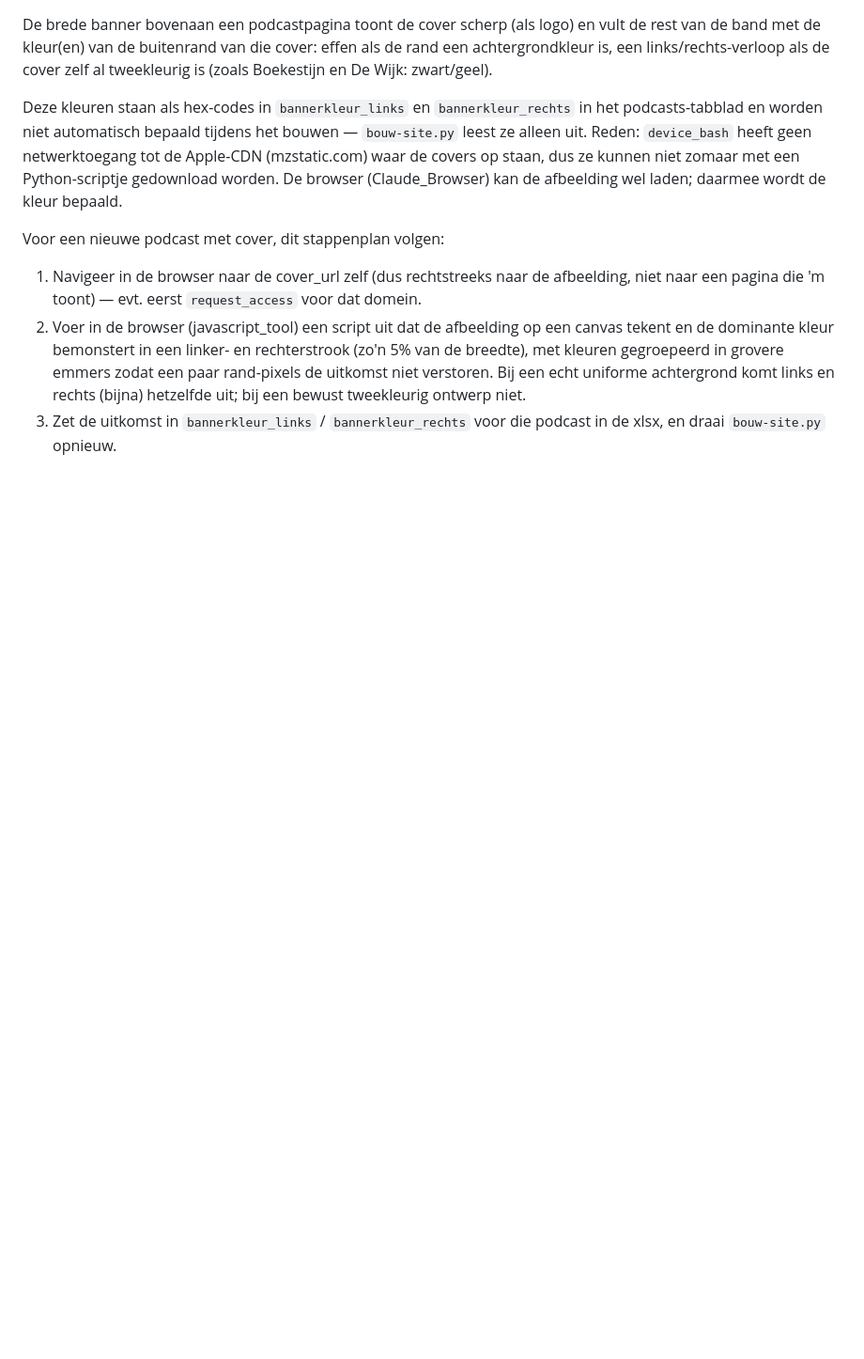
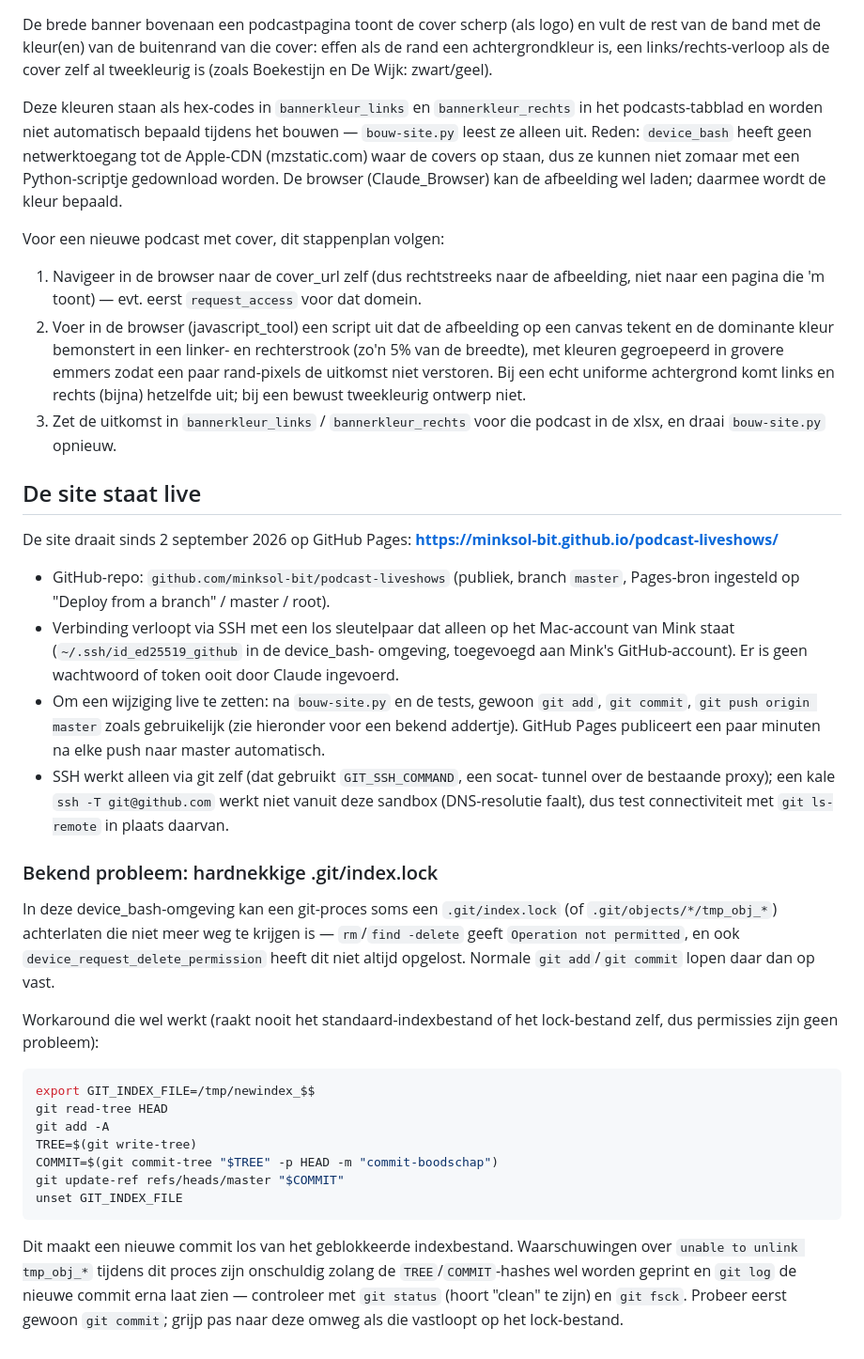
Before and after one commit to minksol-bit/podcast-liveshows, a Markdown page: CLAUDE.md, the part around the change. Shown at 94% size. Drawn GitHub-style; blank space fills up the shorter version.

Commit message:
Documenteer live-deploy en git-index.lock workaround
Co-Authored-By: Claude Sonnet 5 <noreply@anthropic.com>

````diff
--- a/CLAUDE.md
+++ b/CLAUDE.md
@@ -215,3 +215,52 @@ Voor een nieuwe podcast met cover, dit stappenplan volgen:
    uit; bij een bewust tweekleurig ontwerp niet.
 3. Zet de uitkomst in `bannerkleur_links` / `bannerkleur_rechts` voor die
    podcast in de xlsx, en draai `bouw-site.py` opnieuw.
+
+
+## De site staat live
+
+De site draait sinds 2 september 2026 op GitHub Pages:
+**https://minksol-bit.github.io/podcast-liveshows/**
+
+- GitHub-repo: `github.com/minksol-bit/podcast-liveshows` (publiek, branch
+  `master`, Pages-bron ingesteld op "Deploy from a branch" / master / root).
+- Verbinding verloopt via SSH met een los sleutelpaar dat alleen op het
+  Mac-account van Mink staat (`~/.ssh/id_ed25519_github` in de device_bash-
+  omgeving, toegevoegd aan Mink's GitHub-account). Er is geen wachtwoord of
+  token ooit door Claude ingevoerd.
+- Om een wijziging live te zetten: na `bouw-site.py` en de tests, gewoon
+  `git add`, `git commit`, `git push origin master` zoals gebruikelijk (zie
+  hieronder voor een bekend addertje). GitHub Pages publiceert een paar
+  minuten na elke push naar master automatisch.
+- SSH werkt alleen via git zelf (dat gebruikt `GIT_SSH_COMMAND`, een socat-
+  tunnel over de bestaande proxy); een kale `ssh -T git@github.com` werkt
+  niet vanuit deze sandbox (DNS-resolutie faalt), dus test connectiviteit
+  met `git ls-remote` in plaats daarvan.
+
+### Bekend probleem: hardnekkige .git/index.lock
+
+In deze device_bash-omgeving kan een git-proces soms een `.git/index.lock`
+(of `.git/objects/*/tmp_obj_*`) achterlaten die niet meer weg te krijgen is
+— `rm`/`find -delete` geeft `Operation not permitted`, en ook
+`device_request_delete_permission` heeft dit niet altijd opgelost. Normale
+`git add`/`git commit` lopen daar dan op vast.
+
+Workaround die wel werkt (raakt nooit het standaard-indexbestand of het
+lock-bestand zelf, dus permissies zijn geen probleem):
+
+```bash
+export GIT_INDEX_FILE=/tmp/newindex_$$
+git read-tree HEAD
+git add -A
+TREE=$(git write-tree)
+COMMIT=$(git commit-tree "$TREE" -p HEAD -m "commit-boodschap")
+git update-ref refs/heads/master "$COMMIT"
+unset GIT_INDEX_FILE
+```
+
+Dit maakt een nieuwe commit los van het geblokkeerde indexbestand. Waarschuwingen
+over `unable to unlink tmp_obj_*` tijdens dit proces zijn onschuldig zolang de
+`TREE`/`COMMIT`-hashes wel worden geprint en `git log` de nieuwe commit erna
+laat zien — controleer met `git status` (hoort "clean" te zijn) en `git fsck`.
+Probeer eerst gewoon `git commit`; grijp pas naar deze omweg als die vastloopt
+op het lock-bestand.
````
